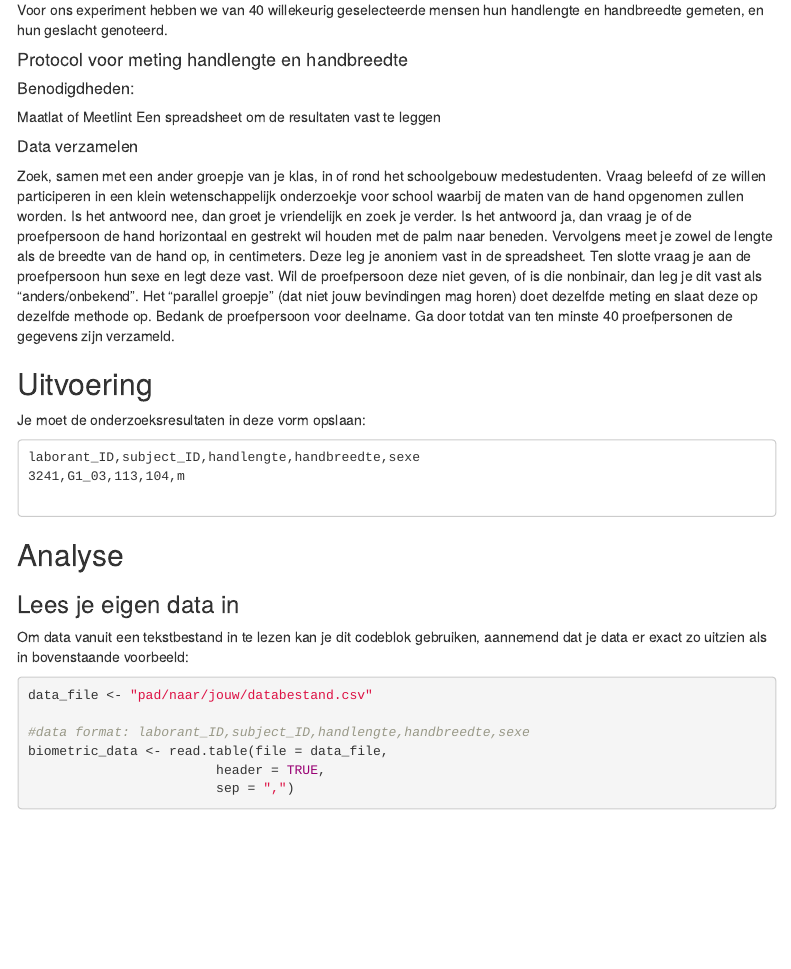
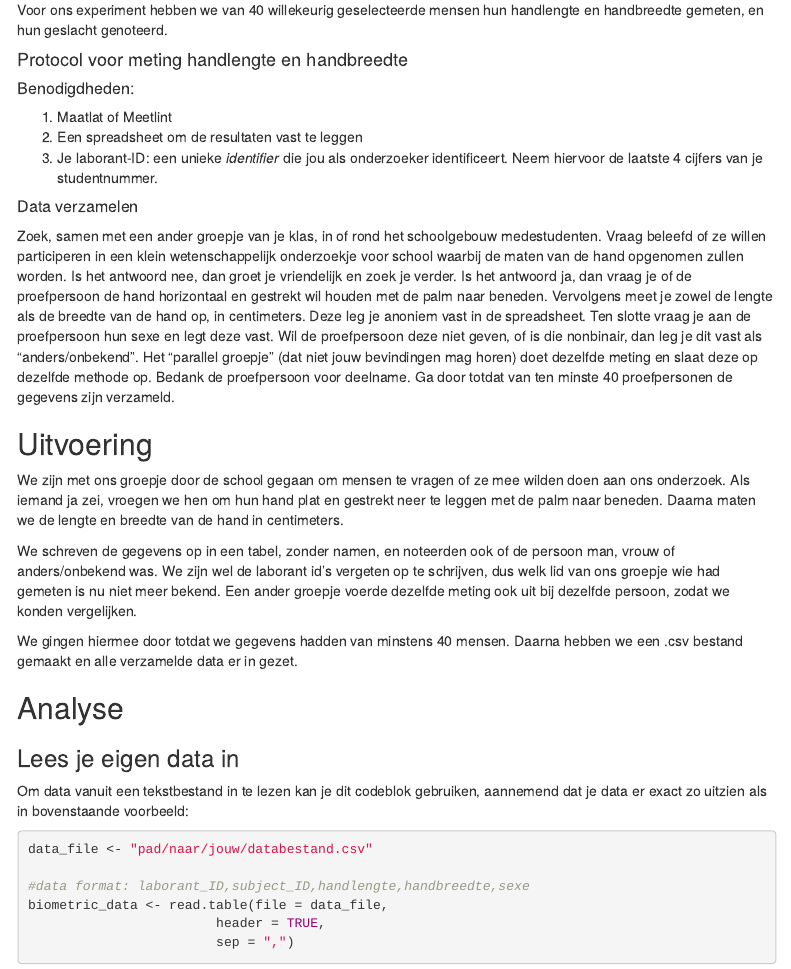
Before and after one commit to Nikkieeex/handbiometrie_project, an R Markdown document (biometrie_template.Rmd): the page in a window 1100 px wide, from 450 px down. Rendered offline with R 4.5, knitr and Pandoc, with nearby package versions; code that draws random numbers runs with fixed seeds of ours; a font, style sheet, LaTeX package, included part or bibliography that could not be used is replaced or left out; menus at the side of the page are left out.

Commit message:
Update biometrie_template.Rmd - Uitvoering aangepast

```diff
--- a/biometrie_template.Rmd
+++ b/biometrie_template.Rmd
@@ -54,8 +54,9 @@ Voor ons experiment hebben we van 40 willekeurig geselecteerde mensen hun handle
 
 ##### Benodigdheden:
 
-Maatlat of Meetlint
-Een spreadsheet om de resultaten vast te leggen
+1. Maatlat of Meetlint
+2. Een spreadsheet om de resultaten vast te leggen
+3. Je laborant-ID: een unieke _identifier_ die jou als onderzoeker identificeert. Neem hiervoor de laatste 4 cijfers van je studentnummer.
 
 ##### Data verzamelen
 
@@ -65,16 +66,11 @@ Is het antwoord ja, dan vraag je of de proefpersoon de hand horizontaal en gestr
 
 ## Uitvoering
 
-:::attention
-Je moet de onderzoeksresultaten in deze vorm opslaan:
+We zijn met ons groepje door de school gegaan om mensen te vragen of ze mee wilden doen aan ons onderzoek. Als iemand ja zei, vroegen we hen om hun hand plat en gestrekt neer te leggen met de palm naar beneden. Daarna maten we de lengte en breedte van de hand in centimeters.
 
-<pre>
-laborant_ID,subject_ID,handlengte,handbreedte,sexe
-3241,G1_03,113,104,m
-<meer rijen met data>
-</pre>
-:::
+We schreven de gegevens op in een tabel, zonder namen, en noteerden ook of de persoon man, vrouw of anders/onbekend was. We zijn wel de laborant id's vergeten op te schrijven, dus welk lid van ons groepje wie had gemeten is nu niet meer bekend. Een ander groepje voerde dezelfde meting ook uit bij dezelfde persoon, zodat we konden vergelijken.
 
+We gingen hiermee door totdat we gegevens hadden van minstens 40 mensen. Daarna hebben we een .csv bestand gemaakt en alle verzamelde data er in gezet.
 
 ## Analyse
 
```
